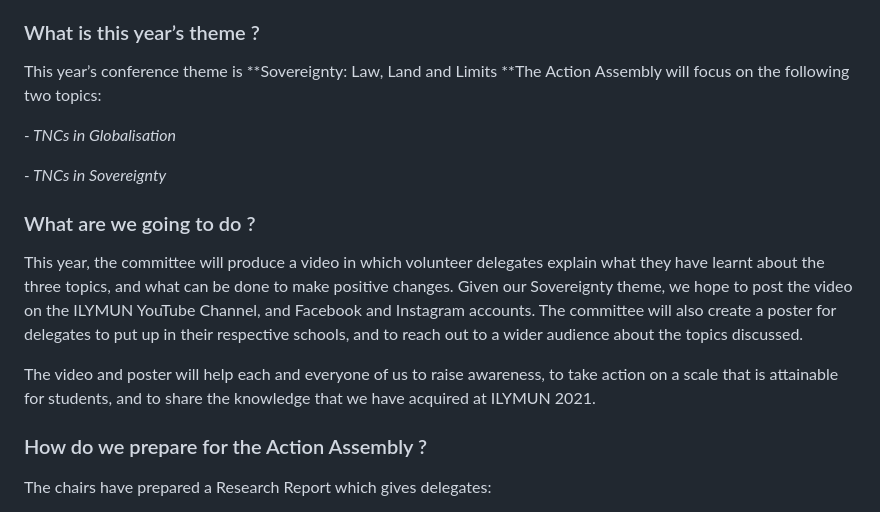
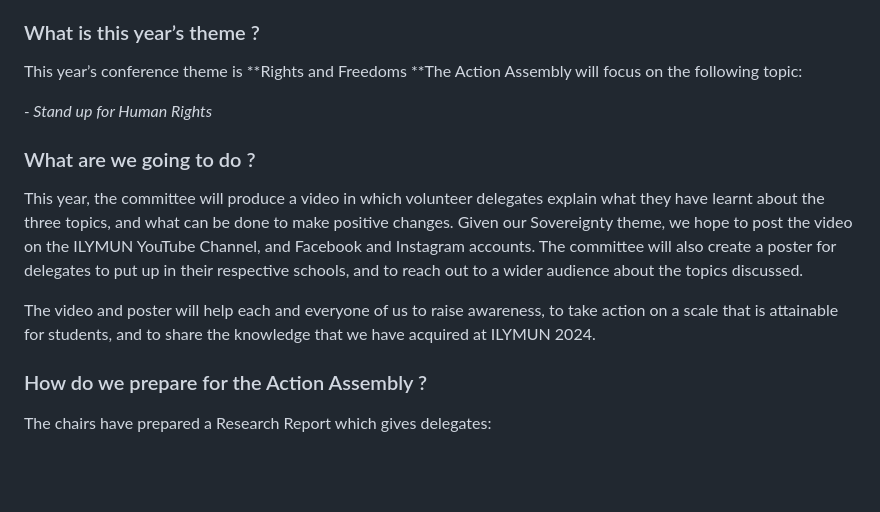
Before and after one commit to ILYMUN/gatsby-website, a Markdown page: content/pages/action-assembly.md, the part around the change. Drawn GitHub-style; blank space fills up the shorter version.

Commit message:
Update action-assembly.md
Update 2024

```diff
--- a/content/pages/action-assembly.md
+++ b/content/pages/action-assembly.md
@@ -17,17 +17,17 @@ As the name implies, the Action Assembly’s purpose is to _take action_. For th
 
 ### <span style="font-weight: 400;">What is this year’s theme ?</span>
 
-<span style="font-weight: 400;"> This year’s conference theme is **Sovereignty: Law, Land and Limits **The Action Assembly will focus on the following two topics:
+<span style="font-weight: 400;"> This year’s conference theme is **Rights and Freedoms **The Action Assembly will focus on the following topic:
 
-_- TNCs in Globalisation_
+_- Stand up for Human Rights_
 
-_- TNCs in Sovereignty_</span>
+</span>
 
 ### <span style="font-weight: 400;">What are we going to do ?</span>
 
 <span style="font-weight: 400;"> This year, the committee will produce a video in which volunteer delegates explain what they have learnt about the three topics, and what can be done to make positive changes. Given our Sovereignty theme, we hope to post the video on the ILYMUN YouTube Channel, and Facebook and Instagram accounts. The committee will also create a poster for delegates to put up in their respective schools, and to reach out to a wider audience about the topics discussed.
 
-The video and poster will help each and everyone of us to raise awareness, to take action on a scale that is attainable for students, and to share the knowledge that we have acquired at ILYMUN 2021.
+The video and poster will help each and everyone of us to raise awareness, to take action on a scale that is attainable for students, and to share the knowledge that we have acquired at ILYMUN 2024.
 </span>
 
 ### <span style="font-weight: 400;">How do we prepare for the Action Assembly ?</span>
```
